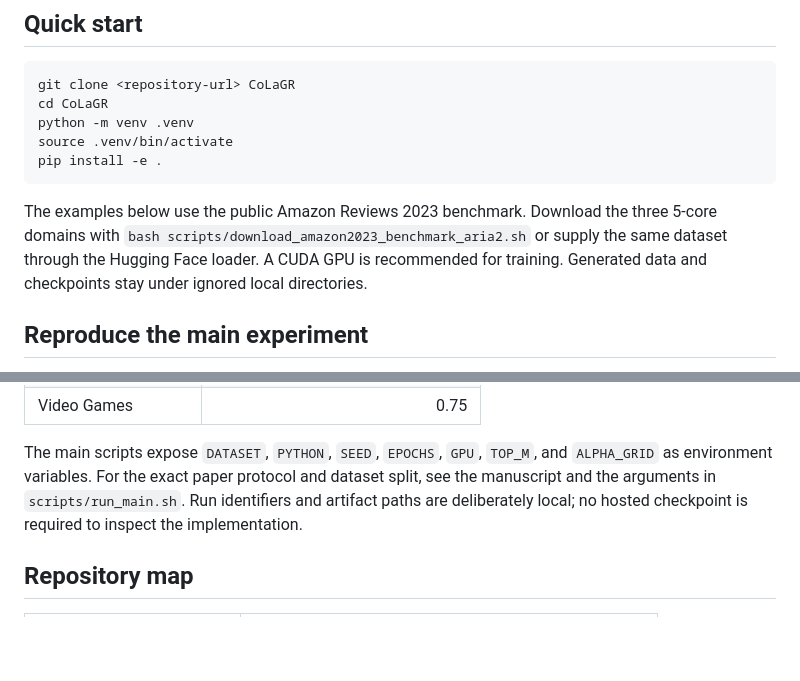
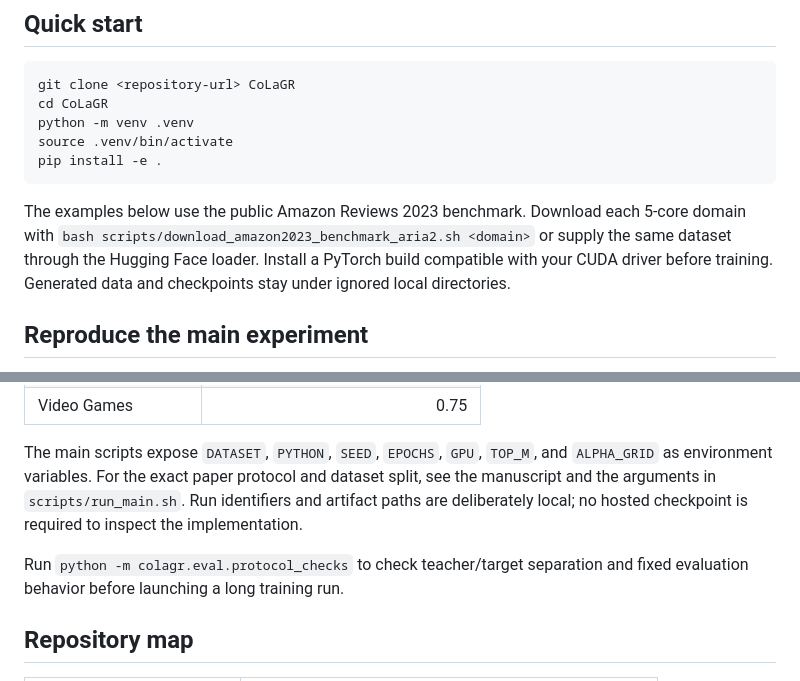
Before and after one commit to Eren0722/CoLaGR, a Markdown page: README.md, 2 parts joined by grey strips. GitHub-like rendering; blank space fills up the shorter version.

Commit message:
Clarify benchmark setup and protocol checks

````diff
--- a/README.md
+++ b/README.md
@@ -16,7 +16,7 @@ source .venv/bin/activate
 pip install -e .
 ```
 
-The examples below use the public Amazon Reviews 2023 benchmark. Download the three 5-core domains with `bash scripts/download_amazon2023_benchmark_aria2.sh` or supply the same dataset through the Hugging Face loader. A CUDA GPU is recommended for training. Generated data and checkpoints stay under ignored local directories.
+The examples below use the public Amazon Reviews 2023 benchmark. Download each 5-core domain with `bash scripts/download_amazon2023_benchmark_aria2.sh <domain>` or supply the same dataset through the Hugging Face loader. Install a PyTorch build compatible with your CUDA driver before training. Generated data and checkpoints stay under ignored local directories.
 
 ## Reproduce the main experiment
 
@@ -51,6 +51,8 @@ The teacher checkpoint is saved below `colagr/teacher/llmsrec_sasrec/$CATEGORY/`
 
 The main scripts expose `DATASET`, `PYTHON`, `SEED`, `EPOCHS`, `GPU`, `TOP_M`, and `ALPHA_GRID` as environment variables. For the exact paper protocol and dataset split, see the manuscript and the arguments in `scripts/run_main.sh`. Run identifiers and artifact paths are deliberately local; no hosted checkpoint is required to inspect the implementation.
 
+Run `python -m colagr.eval.protocol_checks` to check teacher/target separation and fixed evaluation behavior before launching a long training run.
+
 ## Repository map
 
 | Path | Purpose |
````
